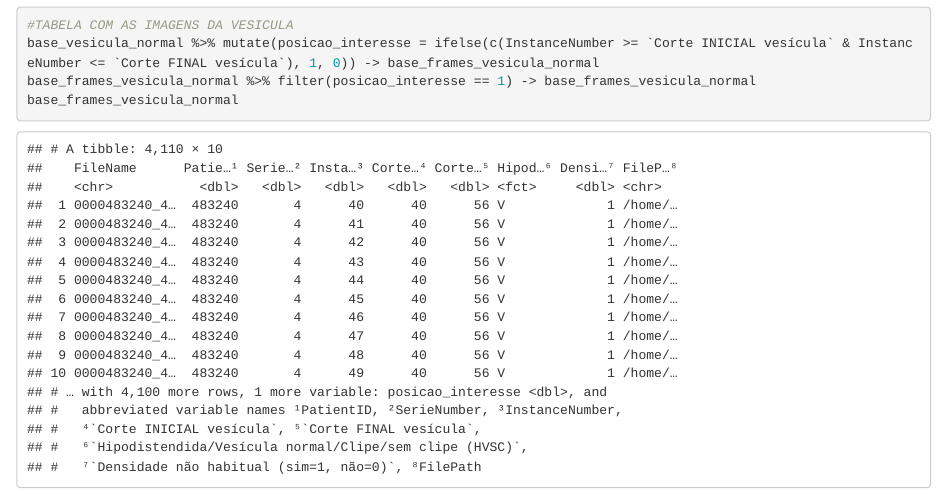
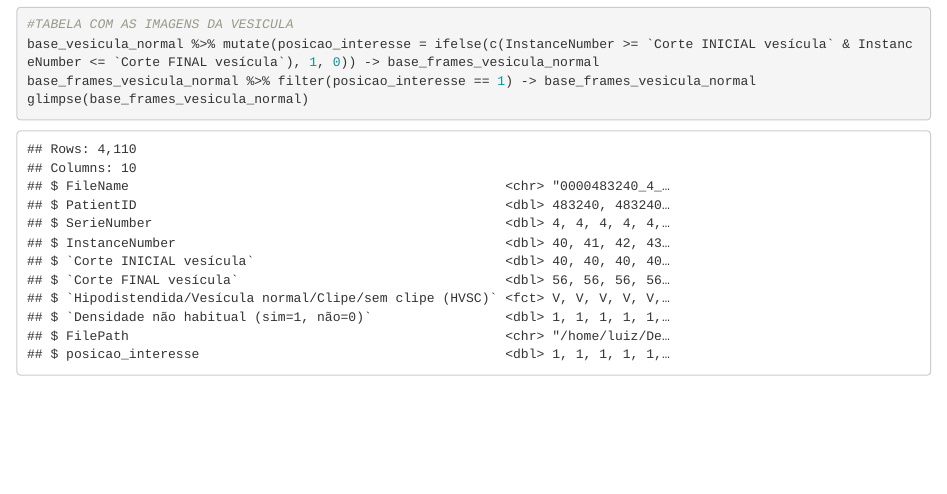
Before and after one commit to luizcast/DCM_TCC, an R Markdown document (markdown_dicom_yolo.Rmd): the page in a window 1100 px wide, from 7340 px down before the commit and from 7360 px down after it, so that both start at the same text. The pictures show the output file markdown_dicom_yolo.html that the author committed with the source, opened offline.

Commit message:
8 dias p entrega

````diff
--- a/markdown_dicom_yolo.Rmd
+++ b/markdown_dicom_yolo.Rmd
@@ -180,6 +180,6 @@ glimpse(base_vesicula_normal)
 #TABELA COM AS IMAGENS DA VESICULA
 base_vesicula_normal %>% mutate(posicao_interesse = ifelse(c(InstanceNumber >= `Corte INICIAL vesícula` & InstanceNumber <= `Corte FINAL vesícula`), 1, 0)) -> base_frames_vesicula_normal
 base_frames_vesicula_normal %>% filter(posicao_interesse == 1) -> base_frames_vesicula_normal
-base_frames_vesicula_normal
+glimpse(base_frames_vesicula_normal)
 
 ```
````
Also changed, not shown: markdown_dicom_yolo.html, 1 other file.
